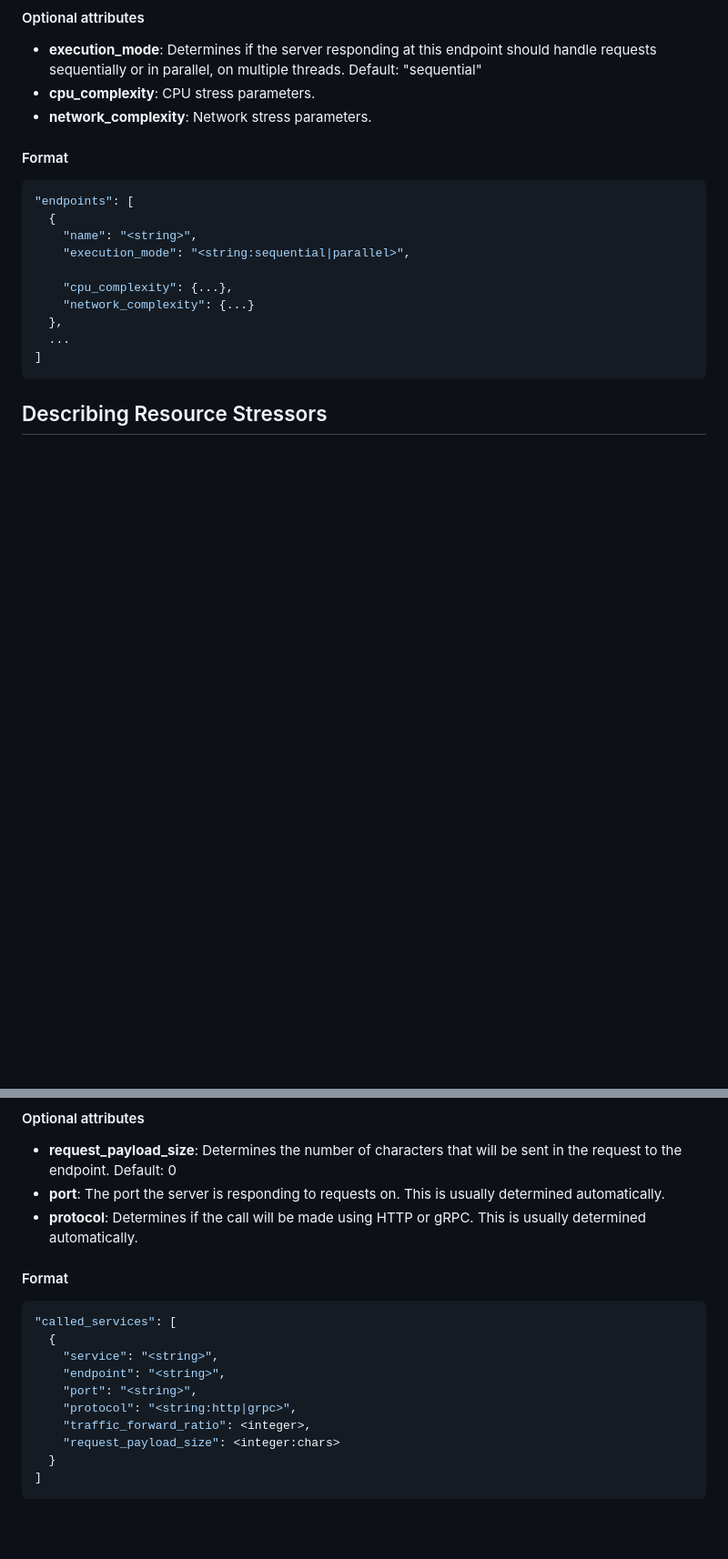
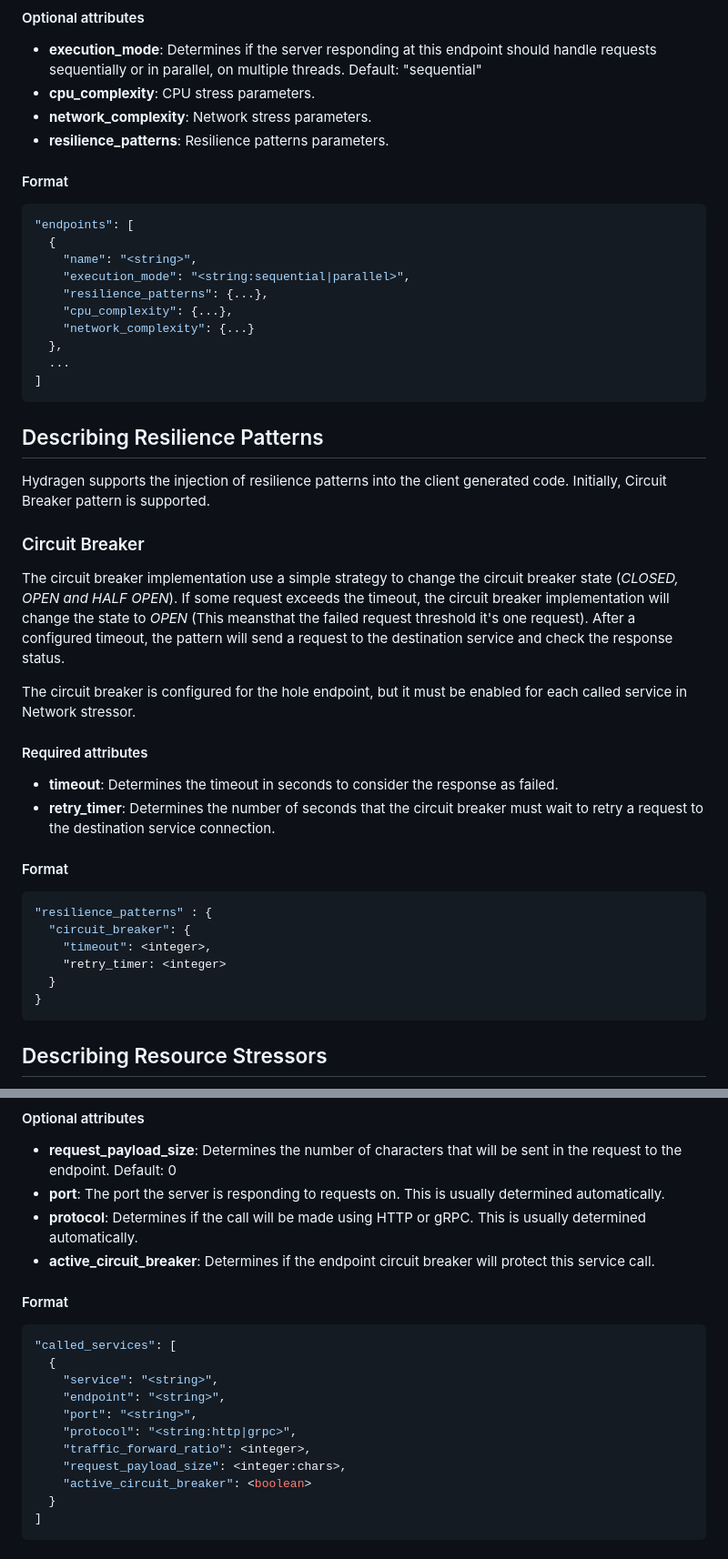
Before and after one commit to EricssonResearch/cloud-native-app-simulator, a Markdown page: docs/generator-parameters.md, 2 parts joined by grey strips. Shown: that part at 91% size. Drawn GitHub-style; blank space fills up the shorter version.

Commit message:
Add: Docs for Resilience patterns - Circuit Breaker

````diff
--- a/docs/generator-parameters.md
+++ b/docs/generator-parameters.md
@@ -113,6 +113,7 @@ For each microservice, HydraGen supports a set of configuration parameters that
 * **execution_mode**: Determines if the server responding at this endpoint should handle requests sequentially or in parallel, on multiple threads. Default: "sequential"
 * **cpu_complexity**: CPU stress parameters.
 * **network_complexity**: Network stress parameters.
+* **resilience_patterns**: Resilience patterns parameters.
 
 #### Format
 
@@ -121,12 +122,38 @@ For each microservice, HydraGen supports a set of configuration parameters that
   {
     "name": "<string>",
     "execution_mode": "<string:sequential|parallel>",
-
+    "resilience_patterns": {...},
     "cpu_complexity": {...},
     "network_complexity": {...}
   },
   ...
 ]
+```
+
+## Describing Resilience Patterns
+
+Hydragen supports the injection of resilience patterns into the client generated code. Initially, Circuit Breaker pattern is supported.
+
+### Circuit Breaker
+
+The circuit breaker implementation use a simple strategy to change the circuit breaker state (_CLOSED, OPEN and HALF OPEN_). If some request exceeds the timeout, the circuit breaker implementation will change the state to _OPEN_ (This meansthat the failed request threshold it's one request). After a configured timeout, the pattern will send a request to the destination service and check the response status.
+
+The circuit breaker is configured for the hole endpoint, but it must be enabled for each called service in Network stressor.
+
+#### Required attributes
+
+* **timeout**: Determines the timeout in seconds to consider the response as failed.
+* **retry_timer**: Determines the number of seconds that the circuit breaker must wait to retry a request to the destination service connection.
+
+#### Format
+
+```json
+"resilience_patterns" : {
+  "circuit_breaker": {
+    "timeout": <integer>,
+    "retry_timer: <integer>
+  }
+}
 ```
 
 ## Describing Resource Stressors
@@ -186,6 +212,7 @@ The CPU stressor will lock threads for exclusive access while it is executing. T
 * **request_payload_size**: Determines the number of characters that will be sent in the request to the endpoint. Default: 0
 * **port**: The port the server is responding to requests on. This is usually determined automatically.
 * **protocol**: Determines if the call will be made using HTTP or gRPC. This is usually determined automatically.
+* **active_circuit_breaker**: Determines if the endpoint circuit breaker will protect this service call.
 
 #### Format
 
@@ -197,7 +224,8 @@ The CPU stressor will lock threads for exclusive access while it is executing. T
     "port": "<string>",
     "protocol": "<string:http|grpc>",
     "traffic_forward_ratio": <integer>,
-    "request_payload_size": <integer:chars>
+    "request_payload_size": <integer:chars>,
+    "active_circuit_breaker": <boolean>
   }
 ]
 ```
````
Also changed, not shown: other parts of docs/generator-parameters.md (+0 -1 lines).
